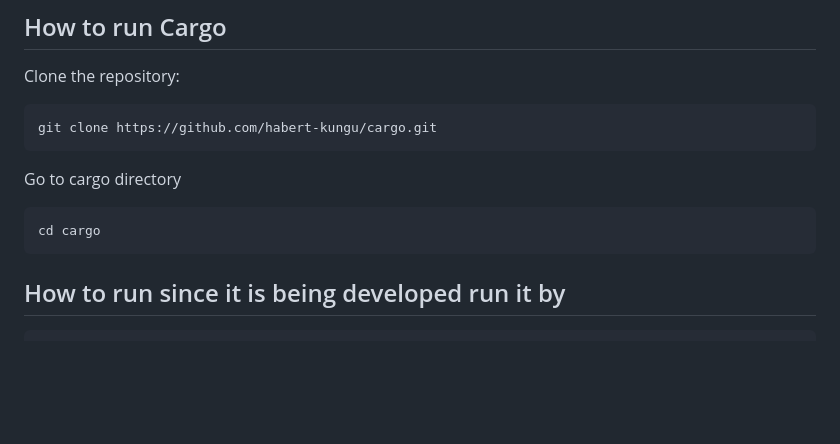
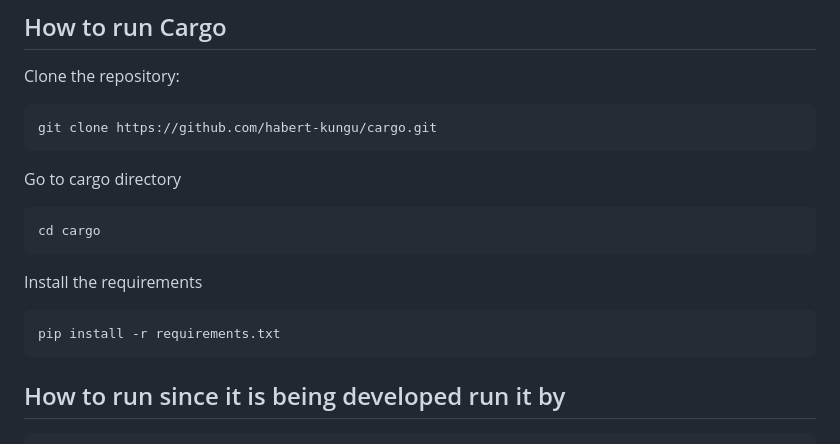
Before and after one commit to habert-kungu/cargo, a Markdown page: README.md, the part around the change. GitHub-like rendering; blank space fills up the shorter version.

````diff
--- a/README.md
+++ b/README.md
@@ -38,6 +38,11 @@ Go to cargo directory
 ```
 cd cargo
 ```
+Install the requirements
+```bash
+pip install -r requirements.txt
+```
+
 ## How to run since it is being developed run it by
 ```
 python manage.py runserver
````
